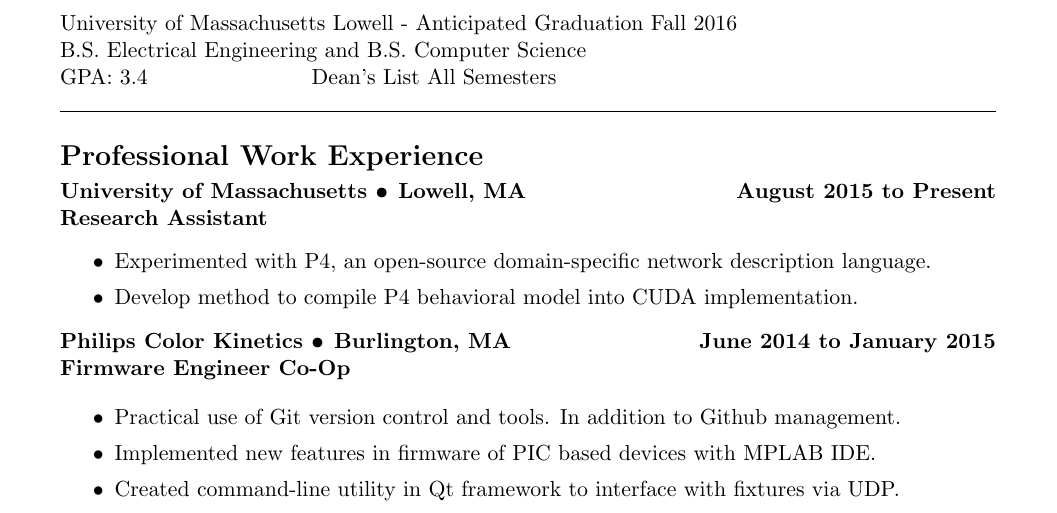
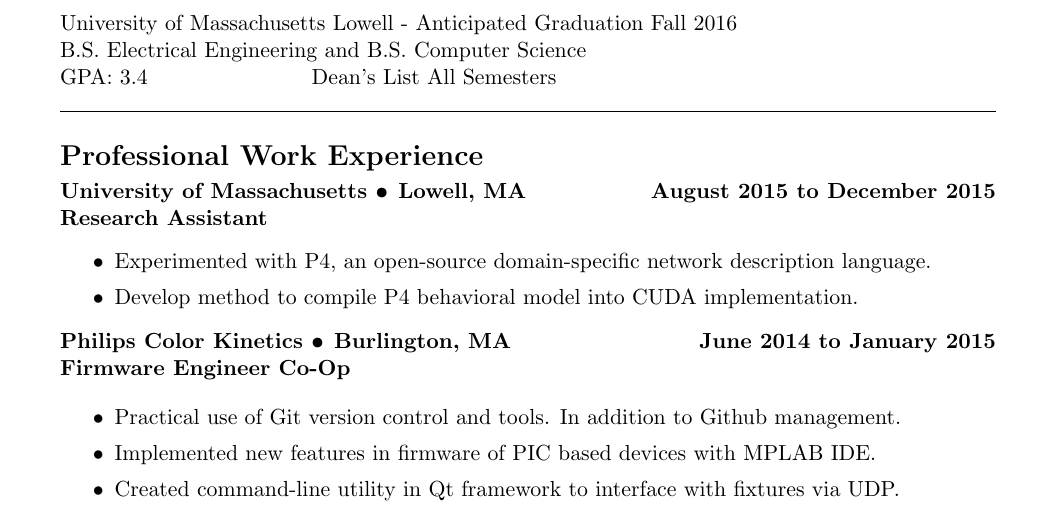
Before and after one commit to tyalt1/Resume, a LaTeX CV (Alterio-Tyler_Resume.tex): part of the page, cut so that both start at the same text. Compiled offline with pdfLaTeX.

Commit message:
Ended Research job

```diff
--- a/Alterio-Tyler_Resume.tex
+++ b/Alterio-Tyler_Resume.tex
@@ -33,7 +33,7 @@
 %Professional Work Experience
 \noindent {\Large \bf Professional Work Experience}
 \smallskip \\
-\centerline{\bf University of Massachusetts \textbullet \hspace{1pt} Lowell, MA \hfill August 2015 to Present}
+\centerline{\bf University of Massachusetts \textbullet \hspace{1pt} Lowell, MA \hfill August 2015 to December 2015}
 \leftline{\bf Research Assistant}
 \begin{itemize}
 \itemsep0em
```
